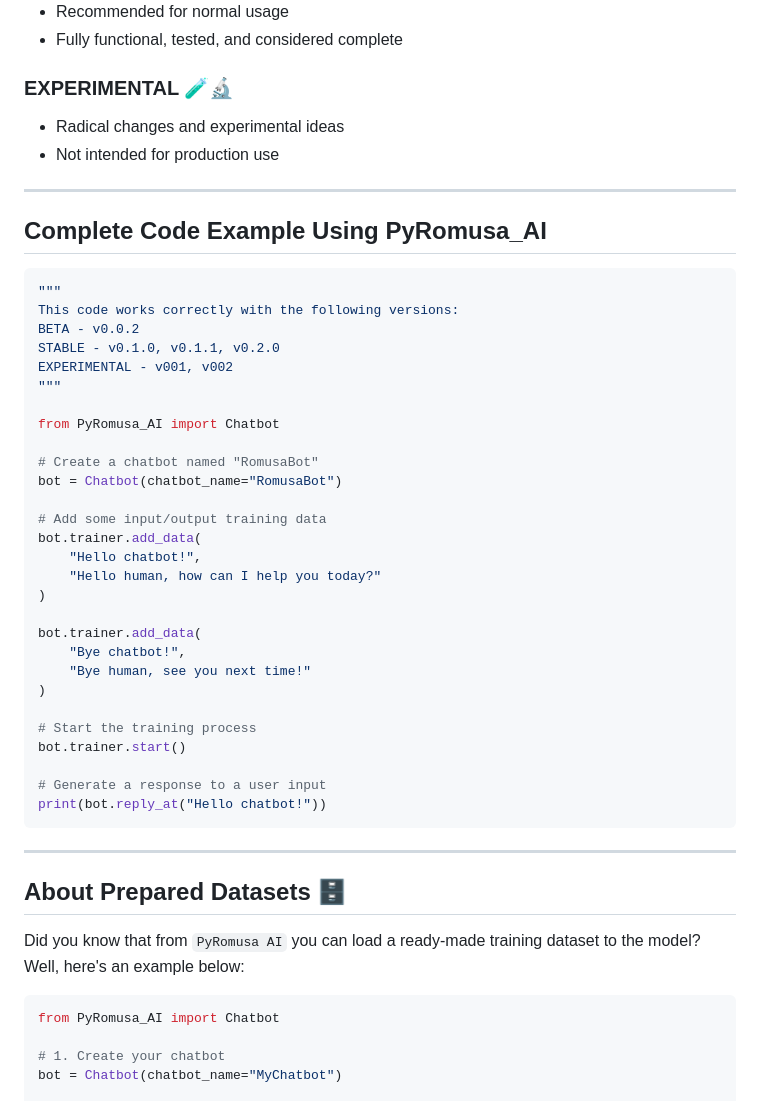
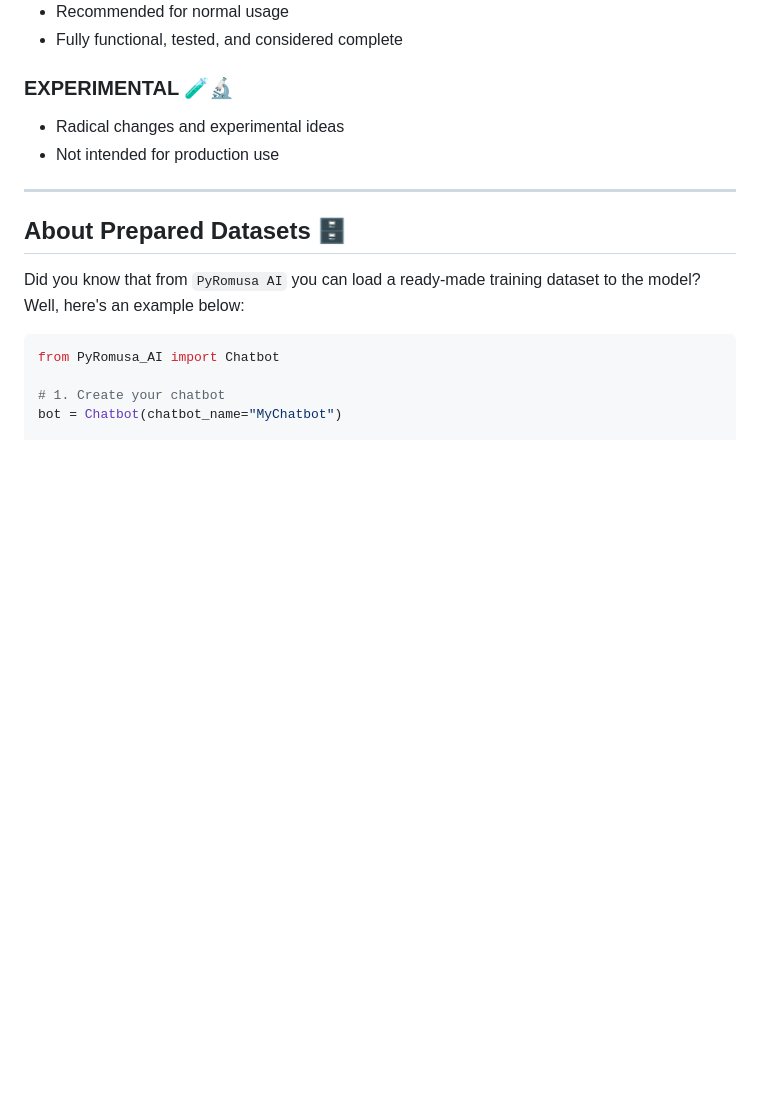
Before and after one commit to Robertinoos13/PyRomusa-AI-Library, a Markdown page: README.md, the part around one of its changes. Rendered like a GitHub page; blank space fills up the shorter version.

````diff
--- a/README.md
+++ b/README.md
@@ -80,40 +126,6 @@ Each version folder contains:
 
 ---
 
-## Complete Code Example Using PyRomusa_AI
-
-```python
-"""
-This code works correctly with the following versions:
-BETA - v0.0.2
-STABLE - v0.1.0, v0.1.1, v0.2.0
-EXPERIMENTAL - v001, v002
-"""
-
-from PyRomusa_AI import Chatbot
-
-# Create a chatbot named "RomusaBot"
-bot = Chatbot(chatbot_name="RomusaBot")
-
-# Add some input/output training data
-bot.trainer.add_data(
-    "Hello chatbot!",
-    "Hello human, how can I help you today?"
-)
-
-bot.trainer.add_data(
-    "Bye chatbot!",
-    "Bye human, see you next time!"
-)
-
-# Start the training process
-bot.trainer.start()
-
-# Generate a response to a user input
-print(bot.reply_at("Hello chatbot!"))
-```
-
----
 ## About **Prepared Datasets** 🗄️
 
 Did you know that from `PyRomusa AI` you can load a ready-made training dataset to the model? Well, here's an example below:
````
Also changed, not shown: other parts of README.md (+54 -6 lines), important updates/UPDATE - 0.2.0 to 0.3.0.md (added, +125 -0 lines), images/PyRomusa_AI_logo.png (added), 8 other files.
